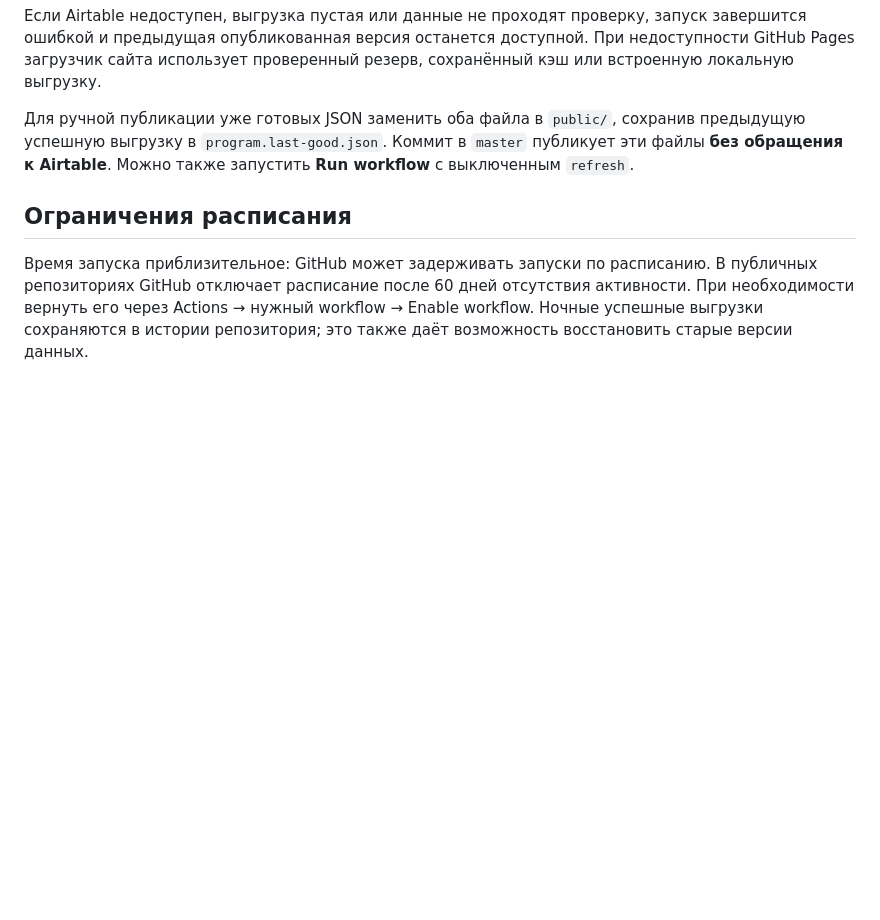
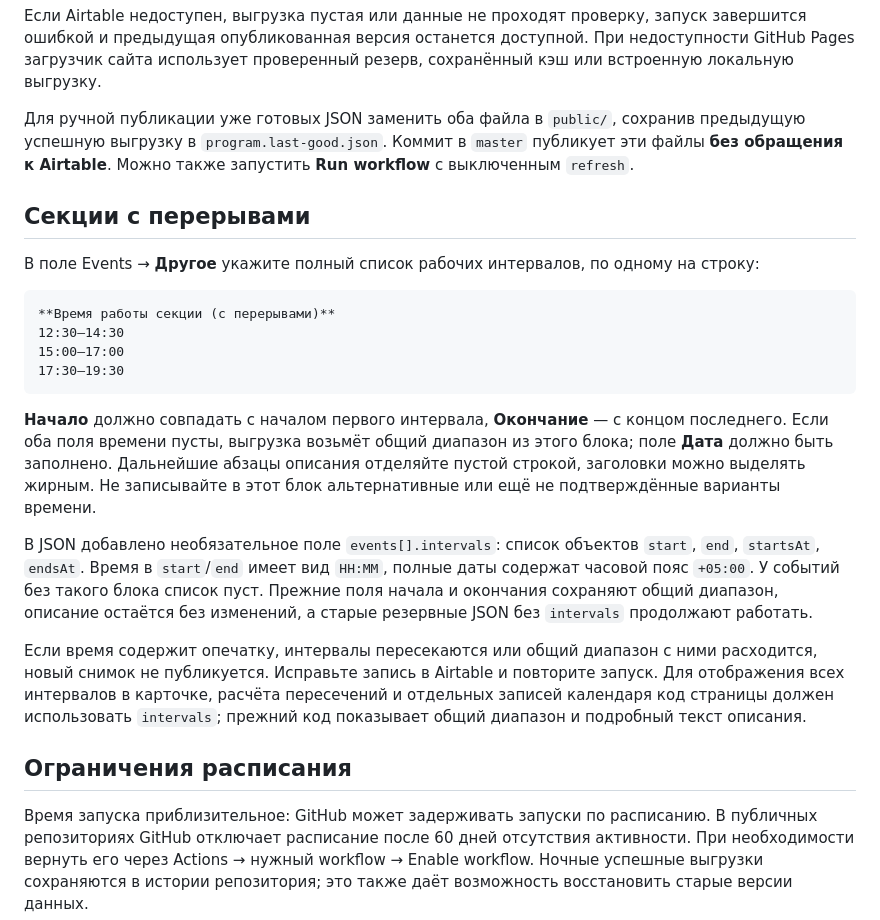
Before and after one commit to fliegerin/rrfp-2026-program-data, a Markdown page: README.md, the part around the change. GitHub-like rendering; blank space fills up the shorter version.

Commit message:
Document split section schedules

````diff
--- a/README.md
+++ b/README.md
@@ -31,6 +31,23 @@
 
 Для ручной публикации уже готовых JSON заменить оба файла в `public/`, сохранив предыдущую успешную выгрузку в `program.last-good.json`. Коммит в `master` публикует эти файлы **без обращения к Airtable**. Можно также запустить **Run workflow** с выключенным `refresh`.
 
+## Секции с перерывами
+
+В поле Events → **Другое** укажите полный список рабочих интервалов, по одному на строку:
+
+```text
+**Время работы секции (с перерывами)**
+12:30–14:30
+15:00–17:00
+17:30–19:30
+```
+
+**Начало** должно совпадать с началом первого интервала, **Окончание** — с концом последнего. Если оба поля времени пусты, выгрузка возьмёт общий диапазон из этого блока; поле **Дата** должно быть заполнено. Дальнейшие абзацы описания отделяйте пустой строкой, заголовки можно выделять жирным. Не записывайте в этот блок альтернативные или ещё не подтверждённые варианты времени.
+
+В JSON добавлено необязательное поле `events[].intervals`: список объектов `start`, `end`, `startsAt`, `endsAt`. Время в `start`/`end` имеет вид `HH:MM`, полные даты содержат часовой пояс `+05:00`. У событий без такого блока список пуст. Прежние поля начала и окончания сохраняют общий диапазон, описание остаётся без изменений, а старые резервные JSON без `intervals` продолжают работать.
+
+Если время содержит опечатку, интервалы пересекаются или общий диапазон с ними расходится, новый снимок не публикуется. Исправьте запись в Airtable и повторите запуск. Для отображения всех интервалов в карточке, расчёта пересечений и отдельных записей календаря код страницы должен использовать `intervals`; прежний код показывает общий диапазон и подробный текст описания.
+
 ## Ограничения расписания
 
 Время запуска приблизительное: GitHub может задерживать запуски по расписанию. В публичных репозиториях GitHub отключает расписание после 60 дней отсутствия активности. При необходимости вернуть его через Actions → нужный workflow → Enable workflow. Ночные успешные выгрузки сохраняются в истории репозитория; это также даёт возможность восстановить старые версии данных.
````
